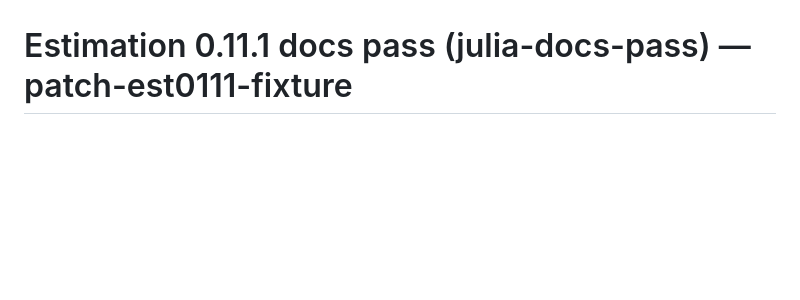
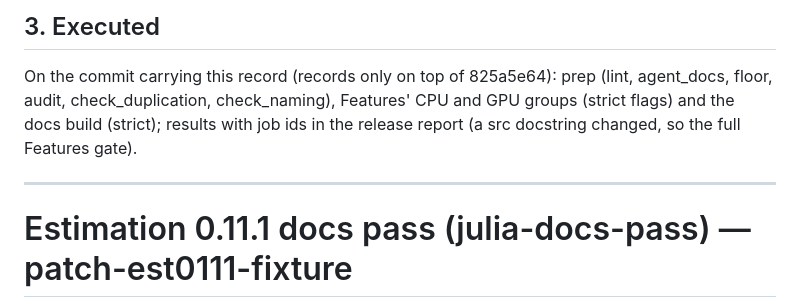
Before and after one commit to VisualGeometryToolkit/VisualGeometryToolkit.jl, a Markdown page: .release/docs-pass.md, the part around one of its changes. GitHub-like rendering; blank space fills up the shorter version.

Commit message:
Release records: the Features 0.9.1 docs pass (docs-pass: 825a5e64)

```diff
--- a/.release/docs-pass.md
+++ b/.release/docs-pass.md
@@ -3,3 +42,10 @@ landing: VisualGeometryToolkit/visualgeometrytoolkit.github.io 6674c98 (no chang
+## 3. Executed
+
+On the commit carrying this record (records only on top of 825a5e64): prep (lint, agent_docs, floor, audit,
+check_duplication, check_naming), Features' CPU and GPU groups (strict flags) and the docs build (strict); results
+with job ids in the release report (a src docstring changed, so the full Features gate).
+
+---
 
 # Estimation 0.11.1 docs pass (julia-docs-pass) — patch-est0111-fixture
 
```
Also changed, not shown: other parts of .release/docs-pass.md (+41 -2 lines).
